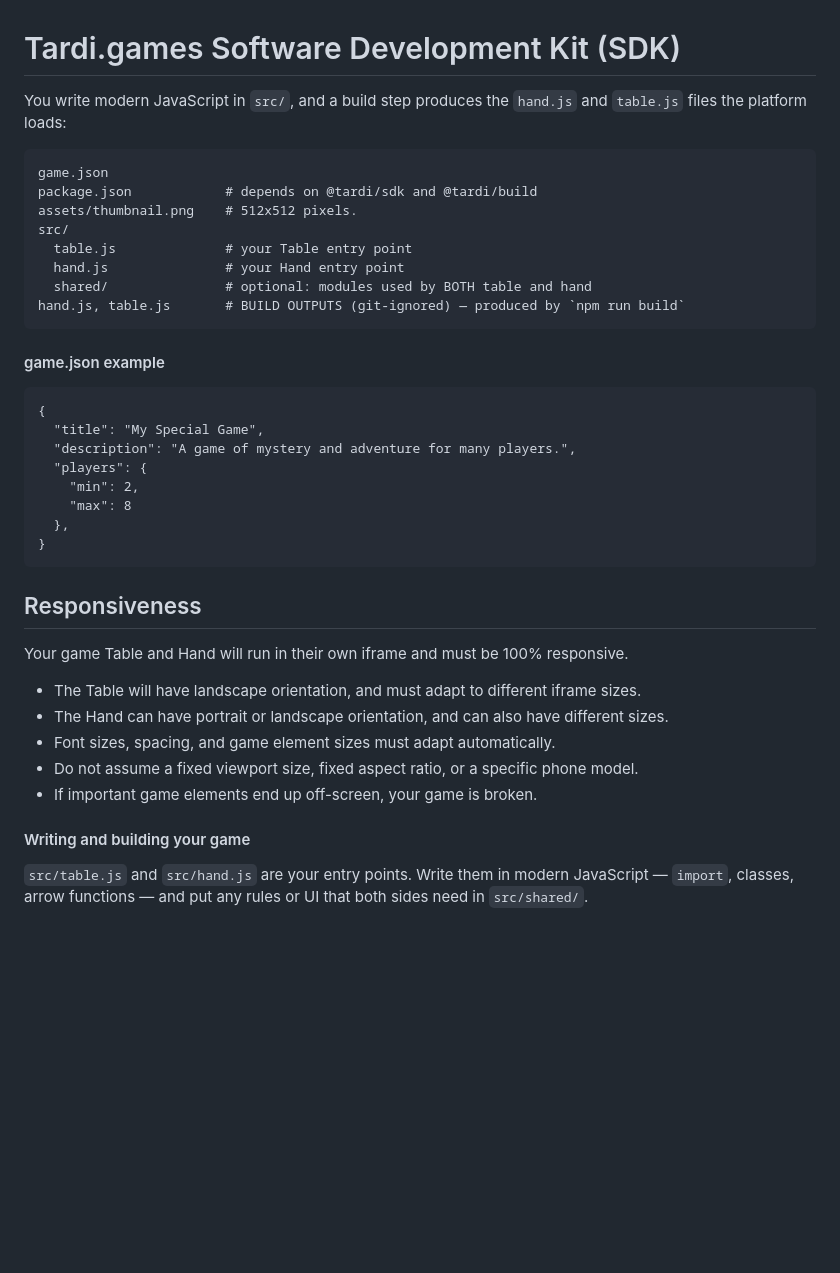
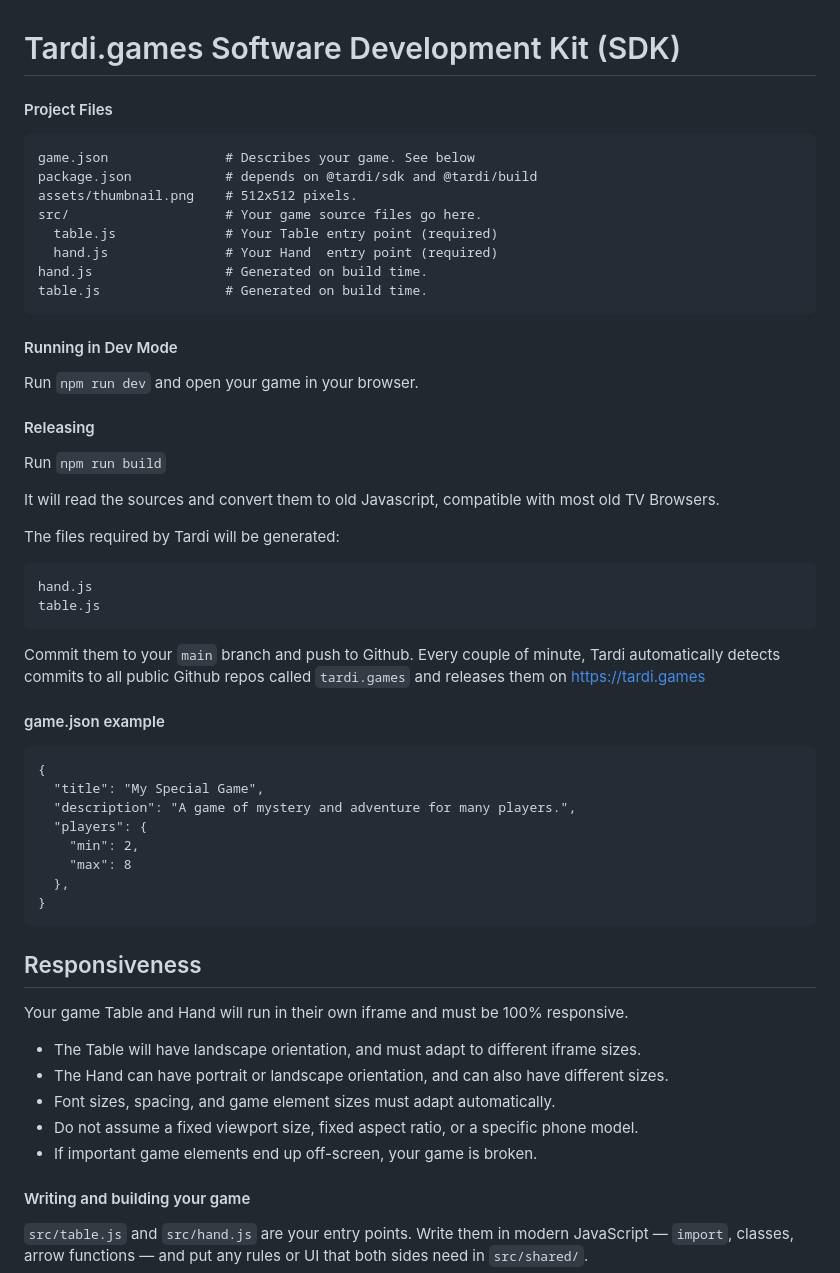
Before and after one commit to Coldobird/tardi.games, a Markdown page: SDK.md, the part around the change. GitHub-like rendering; blank space fills up the shorter version.

````diff
--- a/SDK.md
+++ b/SDK.md
@@ -1,18 +1,34 @@
 # Tardi.games Software Development Kit (SDK)
 
-You write modern JavaScript in `src/`, and a build
-step produces the `hand.js` and `table.js` files the platform loads:
+#### Project Files
 
 ```
-game.json
+game.json               # Describes your game. See below
 package.json            # depends on @tardi/sdk and @tardi/build
 assets/thumbnail.png    # 512x512 pixels.
-src/
-  table.js              # your Table entry point
-  hand.js               # your Hand entry point
-  shared/               # optional: modules used by BOTH table and hand
-hand.js, table.js       # BUILD OUTPUTS (git-ignored) — produced by `npm run build`
+src/                    # Your game source files go here.
+  table.js              # Your Table entry point (required)
+  hand.js               # Your Hand  entry point (required)
+hand.js                 # Generated on build time.
+table.js                # Generated on build time.
 ```
+
+#### Running in Dev Mode
+
+Run `npm run dev` and open your game in your browser.
+
+#### Releasing
+
+Run `npm run build`
+
+It will read the sources and convert them to old Javascript, compatible with most old TV Browsers.
+
+The files required by Tardi will be generated:
+```
+hand.js
+table.js
+```
+Commit them to your `main` branch and push to Github. Every couple of minute, Tardi automatically detects commits to all public Github repos called `tardi.games` and releases them on https://tardi.games
 
 
 #### game.json example
@@ -29,7 +45,6 @@ hand.js, table.js       # BUILD OUTPUTS (git-ignored) — produced by `npm run b
 ```
 
 
-
 ## Responsiveness
 
 Your game Table and Hand will run in their own iframe and must be 100% responsive.
@@ -39,7 +54,6 @@ Your game Table and Hand will run in their own iframe and must be 100% responsiv
 - Font sizes, spacing, and game element sizes must adapt automatically.
 - Do not assume a fixed viewport size, fixed aspect ratio, or a specific phone model.
 - If important game elements end up off-screen, your game is broken.
-
 
 
 #### Writing and building your game
````
